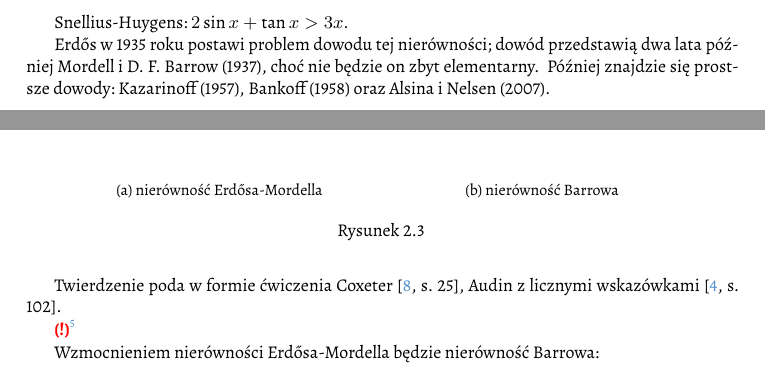
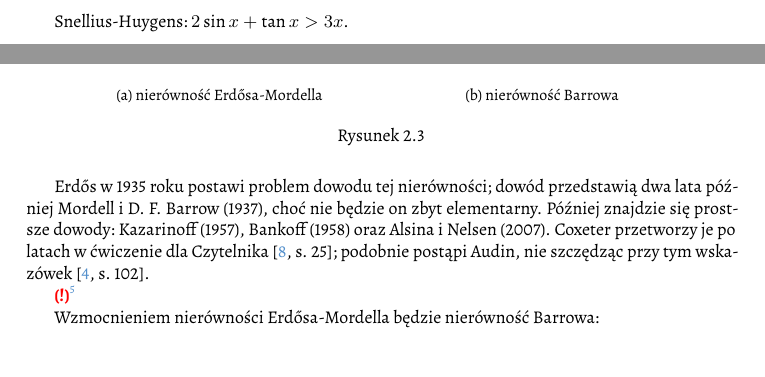
Before and after one commit to fechmistrz/almawaukh-geometry, a LaTeX document (src/geo-textbook.tex, which reads src/section-99/erdos_mordell.tex): two parts of pages 30 and 31 of 114, joined at a grey line, cut so that both start at the same text. Compiled offline with XeLaTeX.

Commit message:
Erdos-Mordell

```diff
--- a/src/section-99/erdos_mordell.tex
+++ b/src/section-99/erdos_mordell.tex
@@ -1,17 +1,4 @@
 %
-
-\label{subsection_erdos_mordell}
-Erdős w 1935 roku postawi problem dowodu tej nierówności; dowód przedstawią dwa lata później Mordell i D. F. Barrow (1937), choć nie będzie on zbyt elementarny.
-\index[persons]{Erdős, Paul}%
-\index[persons]{Mordell, ???}%
-\index[persons]{Barrow, David}
-Później znajdzie się prostsze dowody: Kazarinoff (1957), Bankoff (1958) oraz Alsina i Nelsen (2007).
-\index[persons]{Kazarinoff, ???}
-\index[persons]{Bankoff, ???}%
-\index[persons]{Alsina, ???}%
-\index[persons]{Nelsen, ???}%
-% TODO: https://en.wikipedia.org/wiki/Erdős-Mordell_inequality#CITEREFErdős1935
-% https://en.wikipedia.org/wiki/Erdős-Mordell_inequality
 
 \begin{theorem}[nierówność Erdősa-Mordella]
     Niech $P$ będzie punktem wewnątrz trójkąta $\triangle ABC$, zaś $A_p, B_p, C_p$ spodkami punktu $P$ na boki trójkąta jak na rysunku \ref{erdos_mordell_barrowa}.
@@ -96,7 +82,19 @@ Później znajdzie się prostsze dowody: Kazarinoff (1957), Bankoff (1958) oraz
 \caption{}
 \end{figure}
 
-Twierdzenie poda w formie ćwiczenia Coxeter \cite[s. 25]{coxeter_1967}, Audin z licznymi wskazówkami \cite[s. 102]{audin_2003}.
+\label{subsection_erdos_mordell}
+Erdős w 1935 roku postawi problem dowodu tej nierówności; dowód przedstawią dwa lata później Mordell i D. F. Barrow (1937), choć nie będzie on zbyt elementarny.
+\index[persons]{Erdős, Paul}%
+\index[persons]{Mordell, ???}%
+\index[persons]{Barrow, David}%
+Później znajdzie się prostsze dowody: Kazarinoff (1957), Bankoff (1958) oraz Alsina i Nelsen (2007).
+\index[persons]{Kazarinoff, ???}% %Kazarinoff, D. K. (1957), "A simple proof of the Erdős-Mordell inequality for triangles", Michigan Mathematical Journal, 4 (2): 97–98, doi:10.1307/mmj/1028988998
+\index[persons]{Bankoff, ???}% % Bankoff, Leon (1958), "An elementary proof of the Erdős-Mordell theorem", American Mathematical Monthly, 65 (7): 521, doi:10.2307/2308580, JSTOR 2308580
+\index[persons]{Alsina, ???}% % Alsina, Claudi; Nelsen, Roger B. (2007), "A visual proof of the Erdős-Mordell inequality", Forum Geometricorum, 7: 99–102
+\index[persons]{Nelsen, ???}% % ...
+% TODO: https://en.wikipedia.org/wiki/Erdős-Mordell_inequality#CITEREFErdős1935
+% https://en.wikipedia.org/wiki/Erdős-Mordell_inequality
+Coxeter przetworzy je po latach w ćwiczenie dla Czytelnika \cite[s. 25]{coxeter_1967}; podobnie postąpi Audin, nie szczędząc przy tym wskazówek \cite[s. 102]{audin_2003}.
 
 % TODO: https://www.deltami.edu.pl/1990/08/elementarny-dowod-nierownosci-erdosa-mordella/
 \todofoot{Przeczytać artykuł z Delty 1990, elementarny-dowod-nierownosci-erdosa-mordella}
```
Also changed, not shown: src/section-99/erdos_mordell.tex (1 more changed lines).
